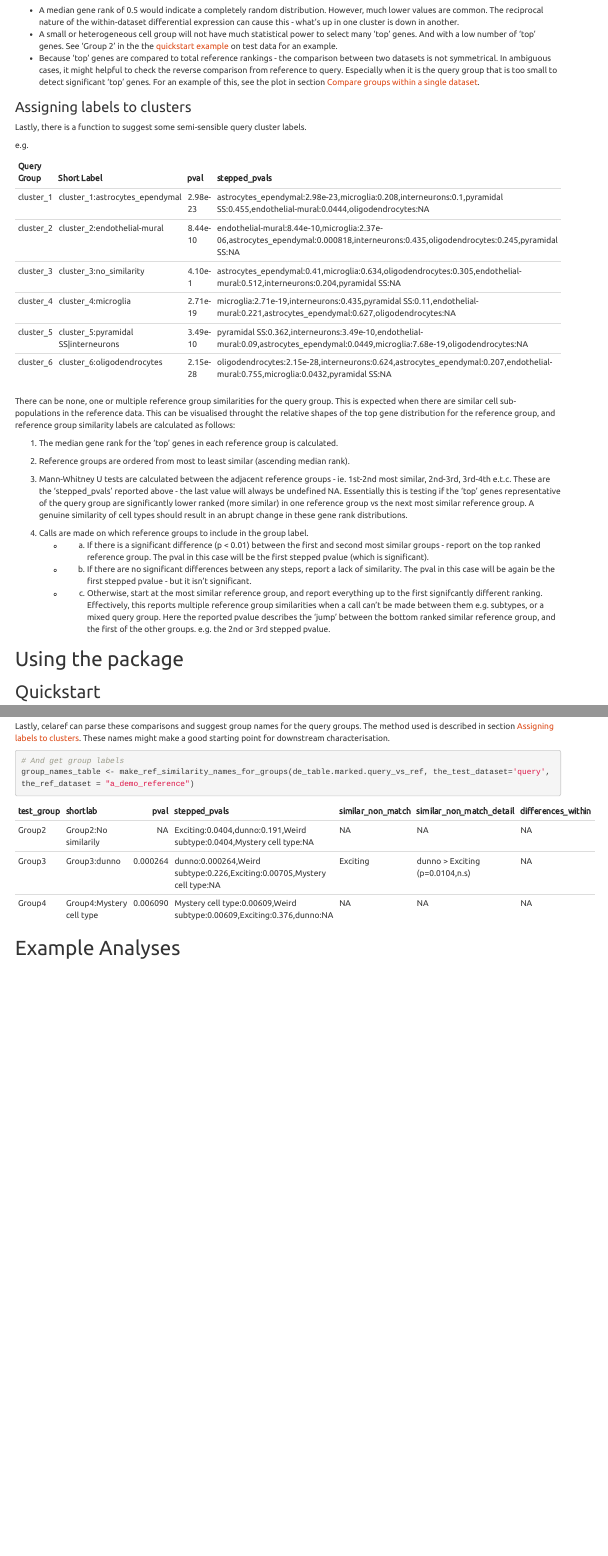
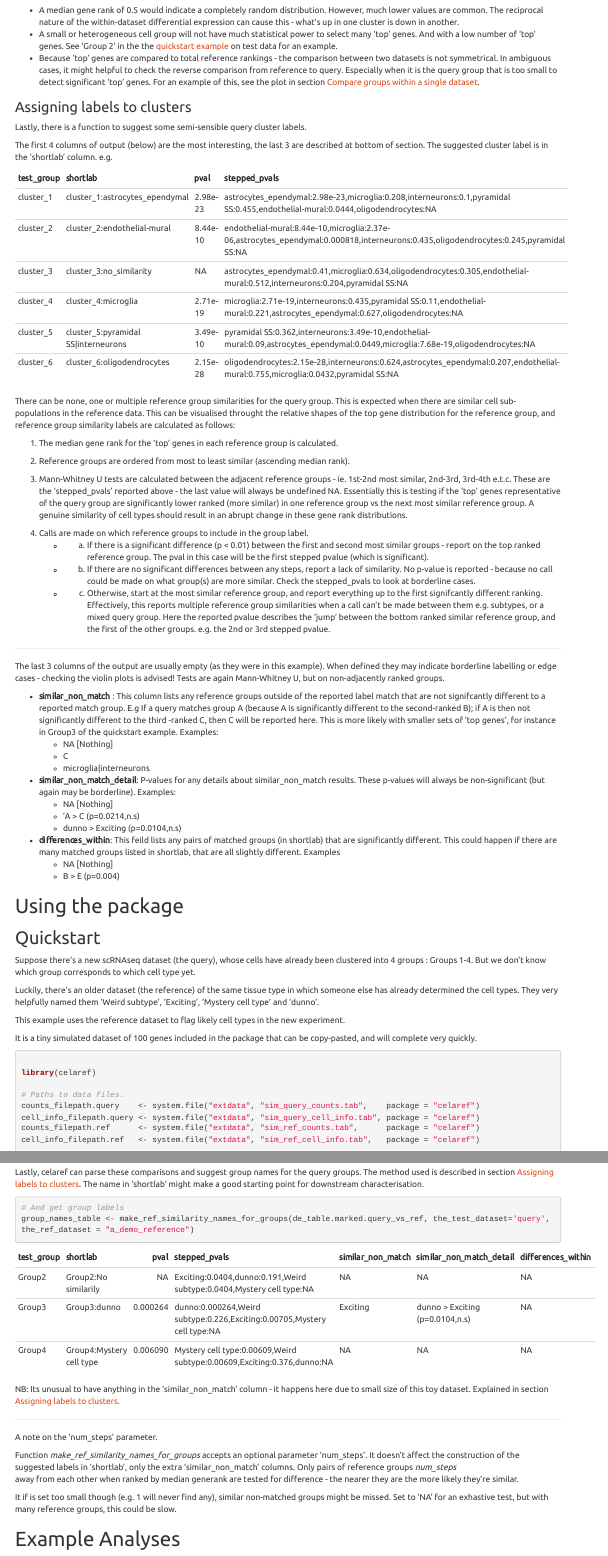
Before and after one commit to MonashBioinformaticsPlatform/celaref, an R Markdown document (vignettes/celaref_doco.Rmd): the page in a window 1100 px wide, from 2580 px down, and a second part further down, joined at a grey line. The pictures show the output file vignettes/celaref_doco.html that the author committed with the source, opened offline.

Commit message:
changes docoed

````diff
--- a/vignettes/celaref_doco.Rmd
+++ b/vignettes/celaref_doco.Rmd
@@ -142,13 +142,15 @@ For an example of this, see the plot in section
 
 Lastly, there is a function to suggest some semi-sensible query cluster labels.
 
+The first 4 columns of output (below) are the most interesting, the last 3 are described at
+bottom of section. The suggested cluster label is in the 'shortlab' column.
 e.g.
 
-Query Group | Short Label                        | pval    | stepped_pvals
+test_group  | shortlab                        | pval    | stepped_pvals
 ------------|------------------------------------|---------|---------------------
 cluster_1   |cluster_1:astrocytes_ependymal      |2.98e-23 | astrocytes_ependymal:2.98e-23,microglia:0.208,interneurons:0.1,pyramidal SS:0.455,endothelial-mural:0.0444,oligodendrocytes:NA
 cluster_2   |cluster_2:endothelial-mural         |8.44e-10 | endothelial-mural:8.44e-10,microglia:2.37e-06,astrocytes_ependymal:0.000818,interneurons:0.435,oligodendrocytes:0.245,pyramidal SS:NA
-cluster_3   |cluster_3:no_similarity             |4.10e- 1 | astrocytes_ependymal:0.41,microglia:0.634,oligodendrocytes:0.305,endothelial-mural:0.512,interneurons:0.204,pyramidal SS:NA
+cluster_3   |cluster_3:no_similarity             | NA      | astrocytes_ependymal:0.41,microglia:0.634,oligodendrocytes:0.305,endothelial-mural:0.512,interneurons:0.204,pyramidal SS:NA
 cluster_4   |cluster_4:microglia                 |2.71e-19 | microglia:2.71e-19,interneurons:0.435,pyramidal SS:0.11,endothelial-mural:0.221,astrocytes_ependymal:0.627,oligodendrocytes:NA
 cluster_5   |cluster_5:pyramidal SS\|interneurons|3.49e-10 | pyramidal SS:0.362,interneurons:3.49e-10,endothelial-mural:0.09,astrocytes_ependymal:0.0449,microglia:7.68e-19,oligodendrocytes:NA
 cluster_6   |cluster_6:oligodendrocytes          |2.15e-28 | oligodendrocytes:2.15e-28,interneurons:0.624,astrocytes_ependymal:0.207,endothelial-mural:0.755,microglia:0.0432,pyramidal SS:NA
@@ -165,7 +167,7 @@ for the reference group, and reference group similarity labels are calculated as
 
 3. Mann-Whitney U tests are calculated between the adjacent reference groups -
 ie. 1st-2nd most similar, 2nd-3rd, 3rd-4th e.t.c.
-These are the 'stepped_pvals' reported above - the last value will always be undefined NA.
+These are the **stepped_pvals** reported above - the last value will always be undefined NA.
 Essentially this is testing if the 'top' genes representative of the query group are
 significantly lower ranked (more similar) in one reference group vs the next
 most similar reference group. A genuine similarity of cell types should result in
@@ -175,7 +177,8 @@ an abrupt change in these gene rank distributions.
      - (a) If there is a significant difference (p < 0.01)  between the first and second most similar groups - report on the top ranked reference group. The pval in this case
      will be the first stepped pvalue (which is significant).
      - (b) If there are no significant differences between any steps, report a lack of similarity.
-      The pval in this case will be again be the first stepped pvalue - but it isn't significant.
+     No p-value is reported - because no call could be made on what group(s) are more similar.
+     Check the stepped_pvals to look at borderline cases.
      - (c) Otherwise, start at the most similar reference group, and report everything up to the
      first signifcantly different ranking. Effectively, this reports multiple
      reference group similarities when a call can't be made between them
@@ -184,11 +187,40 @@ an abrupt change in these gene rank distributions.
      similar reference group, and the first of the other groups. e.g. the 2nd or
      3rd stepped pvalue.
 
+<!--![\label{fig:cluster_labelling}](images/clustering_labelling.png ) -->
+
+-------------------------
+
+The last 3 columns of the output are usually empty (as they were in this example).
+When defined they may indicate borderline labelling or edge cases - checking the
+violin plots is advised! Tests are again Mann-Whitney U, but on non-adjacently ranked groups.
+
+* **similar_non_match** : This column lists any reference groups outside of the
+reported label match that are not signifcantly different to a reported match group.
+E.g If a query matches group A (because A is significantly different to the
+second-ranked B); if A is then not significantly different to the third -ranked C, then C will be reported here.
+This is more likely with smaller sets of 'top genes', for instance in Group3 of the quickstart example.
+Examples:
+    * NA [Nothing]
+    * C
+    * microglia|interneurons
+
+* **similar_non_match_detail**: P-values for any details about similar_non_match results.
+These p-values will always be non-significant (but again may be borderline).
+Examples:
+    * NA [Nothing]
+    * A > C (p=0.0214,n.s)
+    * dunno > Exciting (p=0.0104,n.s)
+
+* **differences_within**: This feild lists any pairs of matched groups (in
+shortlab) that are significantly different. This could happen if there are many
+matched groups listed in shortlab, that are all slightly different. Examples
+    * NA [Nothing]
+    * B > E (p=0.004)|C > E (p=0.009)
 
 
 
 
-<!--![\label{fig:cluster_labelling}](images/clustering_labelling.png ) -->
 
 
 # Using the package
@@ -686,8 +718,8 @@ make_ranking_violin_plot(de_table.marked.query_vs_self)
 
 Lastly, celaref can parse these comparisons and suggest group names for the
 query groups. The method used is described in section
-[Assigning labels to clusters](#assigning-labels-to-clusters). These names might
-make a good starting point for downstream characterisation.
+[Assigning labels to clusters](#assigning-labels-to-clusters). The name in
+'shortlab' might make a good starting point for downstream characterisation.
 
 ```{r eval=TRUE, cache=FALSE}
 # And get group labels
@@ -696,6 +728,25 @@ group_names_table <- make_ref_similarity_names_for_groups(de_table.marked.query_
 ```{r eval=TRUE, echo=FALSE}
 kable(group_names_table)
 ```
+
+
+NB: Its unusual to have anything in the 'similar_non_match' column - it happens
+here due to small size of this toy dataset. Explained in section
+[Assigning labels to clusters](#assigning-labels-to-clusters).
+
+
+--------------------------------
+
+A note on the 'num_steps' parameter.
+
+Function *make_ref_similarity_names_for_groups* accepts an optional parameter 'num_steps'.
+It doesn't affect the construction of the suggested labels in 'shortlab', only the
+extra 'similar_non_match' columns. Only pairs of reference groups *num_steps*
+away from each other when ranked by median generank are tested for difference -
+the nearer they are the more likely they're similar.
+
+It if is set too small though (e.g. 1), similar non-matched groups might be missed. Set to 'NA' for an exhastive test, but with many reference groups, this could be slow.
+
 
 # Example Analyses
 
````
Also changed, not shown: R/group_labelling_functions.r (+30 -2 lines), vignettes/celaref_doco.html, vignettes/celaref_doco.Rmd (4 more changed lines), 1 other file.
